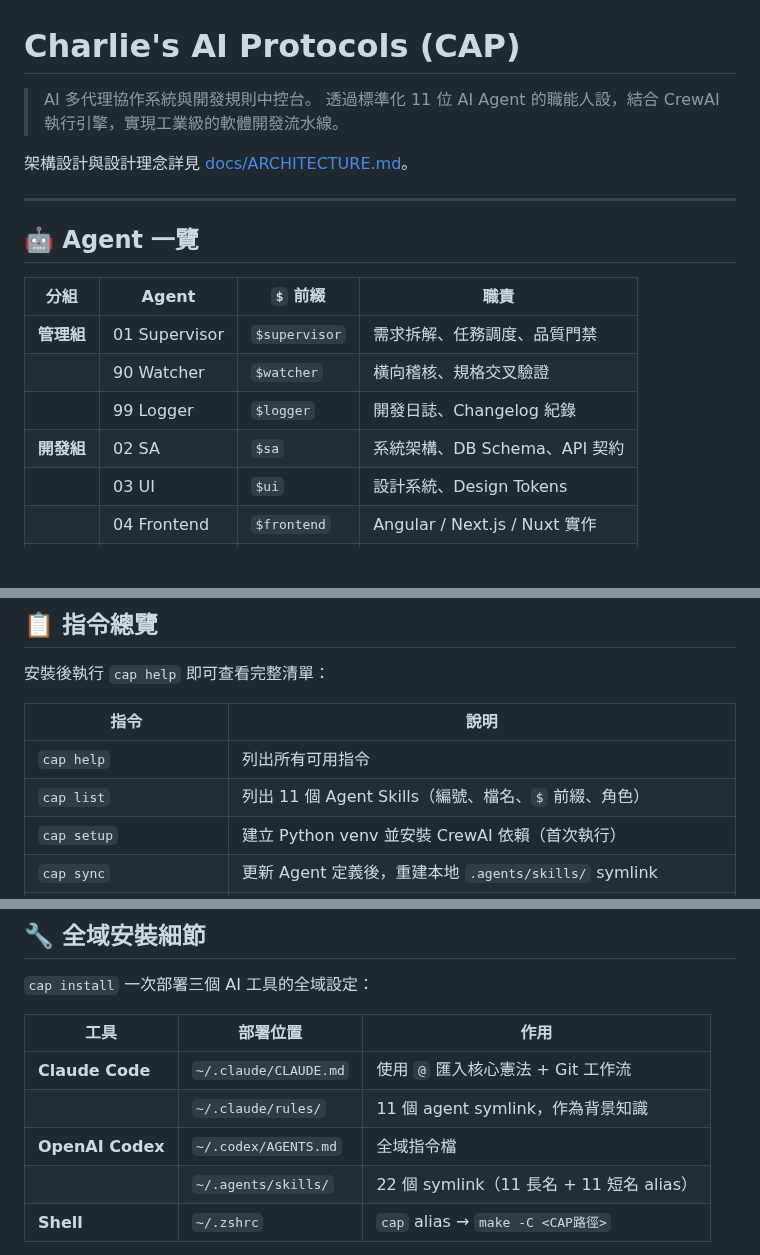
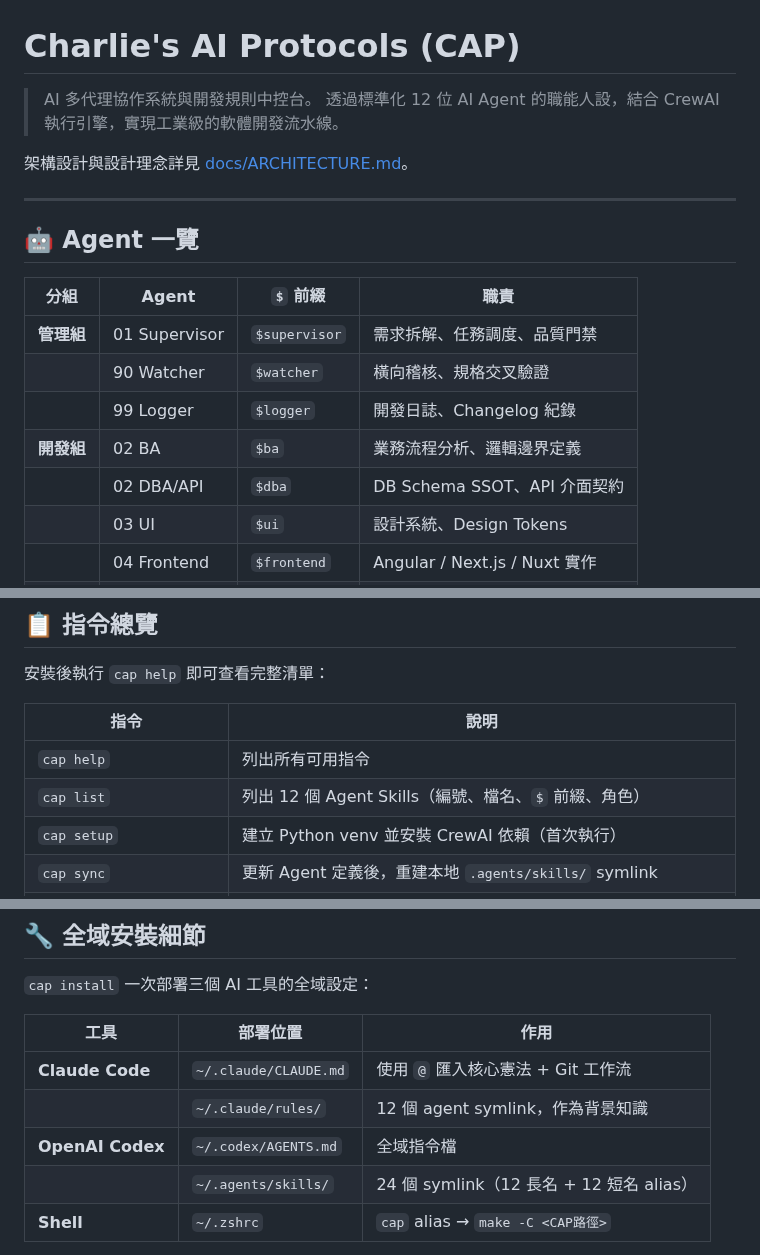
Before and after one commit to jack755051/charlie-ai-protocols, a Markdown page: README.md, 3 parts joined by grey strips. Drawn GitHub-style; blank space fills up the shorter version.

Commit message:
docs(readme): update agent count and table for BA/DBA split
Co-Authored-By: Claude Opus 4.6 (1M context) <noreply@anthropic.com>

```diff
--- a/README.md
+++ b/README.md
@@ -1,7 +1,7 @@
 # Charlie's AI Protocols (CAP)
 
 > AI 多代理協作系統與開發規則中控台。
-> 透過標準化 11 位 AI Agent 的職能人設，結合 CrewAI 執行引擎，實現工業級的軟體開發流水線。
+> 透過標準化 12 位 AI Agent 的職能人設，結合 CrewAI 執行引擎，實現工業級的軟體開發流水線。
 
 架構設計與設計理念詳見 [docs/ARCHITECTURE.md](docs/ARCHITECTURE.md)。
 
@@ -14,7 +14,8 @@
 | **管理組** | 01 Supervisor | `$supervisor` | 需求拆解、任務調度、品質門禁 |
 | | 90 Watcher | `$watcher` | 橫向稽核、規格交叉驗證 |
 | | 99 Logger | `$logger` | 開發日誌、Changelog 紀錄 |
-| **開發組** | 02 SA | `$sa` | 系統架構、DB Schema、API 契約 |
+| **開發組** | 02 BA | `$ba` | 業務流程分析、邏輯邊界定義 |
+| | 02 DBA/API | `$dba` | DB Schema SSOT、API 介面契約 |
 | | 03 UI | `$ui` | 設計系統、Design Tokens |
 | | 04 Frontend | `$frontend` | Angular / Next.js / Nuxt 實作 |
 | | 05 Backend | `$backend` | .NET / NestJS 實作 |
@@ -48,7 +49,7 @@ source ~/.zshrc
 | 指令 | 說明 |
 |---|---|
 | `cap help` | 列出所有可用指令 |
-| `cap list` | 列出 11 個 Agent Skills（編號、檔名、`$` 前綴、角色） |
+| `cap list` | 列出 12 個 Agent Skills（編號、檔名、`$` 前綴、角色） |
 | `cap setup` | 建立 Python venv 並安裝 CrewAI 依賴（首次執行） |
 | `cap sync` | 更新 Agent 定義後，重建本地 `.agents/skills/` symlink |
 | `cap install` | 全域安裝至 `~/.claude/`、`~/.agents/`、`~/.codex/` 並註冊 `cap` alias |
@@ -105,9 +106,9 @@ $security 請掃描目前檔案有沒有 SQL Injection 的風險。
 | 工具 | 部署位置 | 作用 |
 |---|---|---|
 | **Claude Code** | `~/.claude/CLAUDE.md` | 使用 `@` 匯入核心憲法 + Git 工作流 |
-| | `~/.claude/rules/` | 11 個 agent symlink，作為背景知識 |
+| | `~/.claude/rules/` | 12 個 agent symlink，作為背景知識 |
 | **OpenAI Codex** | `~/.codex/AGENTS.md` | 全域指令檔 |
-| | `~/.agents/skills/` | 22 個 symlink（11 長名 + 11 短名 alias） |
+| | `~/.agents/skills/` | 24 個 symlink（12 長名 + 12 短名 alias） |
 | **Shell** | `~/.zshrc` | `cap` alias → `make -C <CAP路徑>` |
 
 > 開發者建議直接從開發 repo 執行 `make install`；`install.sh` 是給只需消費 protocols 的團隊成員使用。
```
Also changed, not shown: other parts of README.md (+1 -0 lines).
